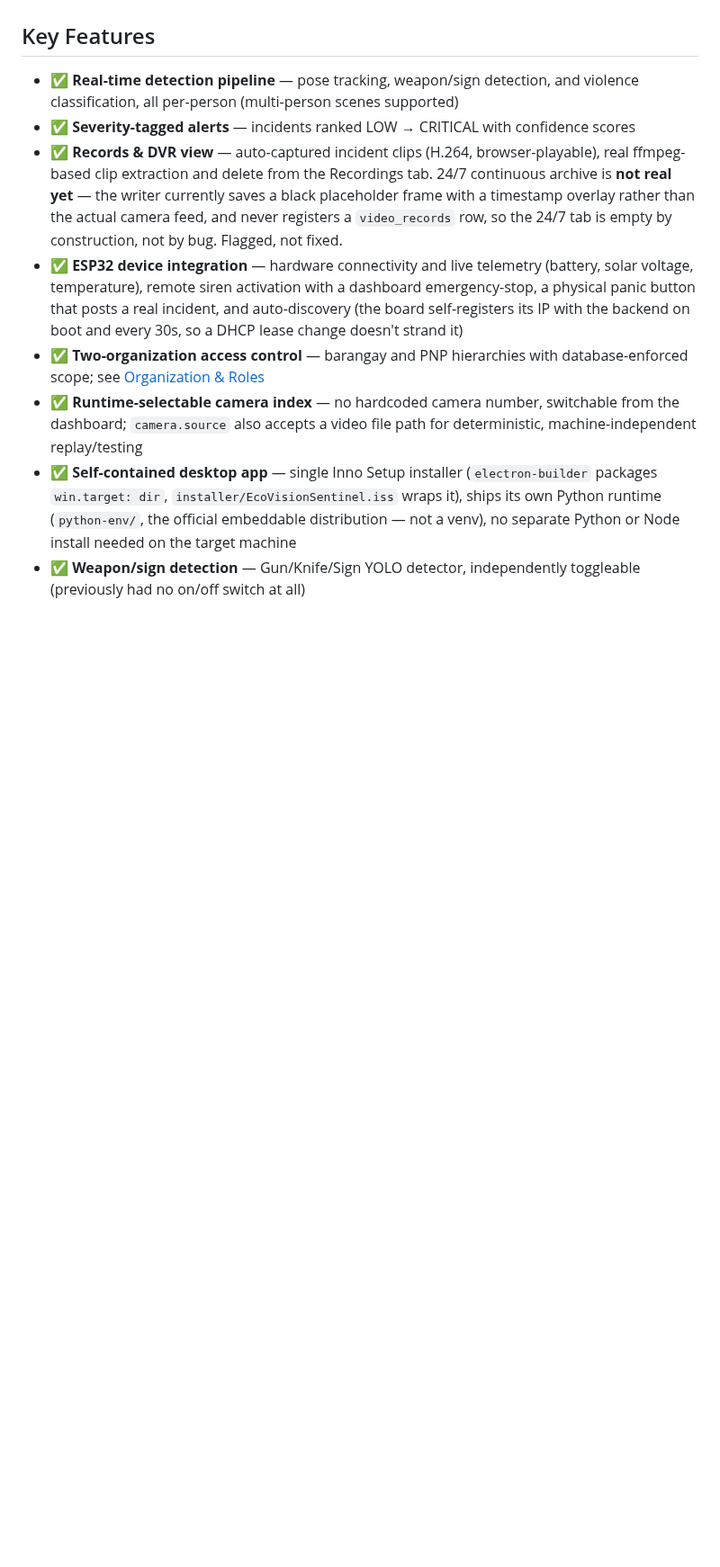
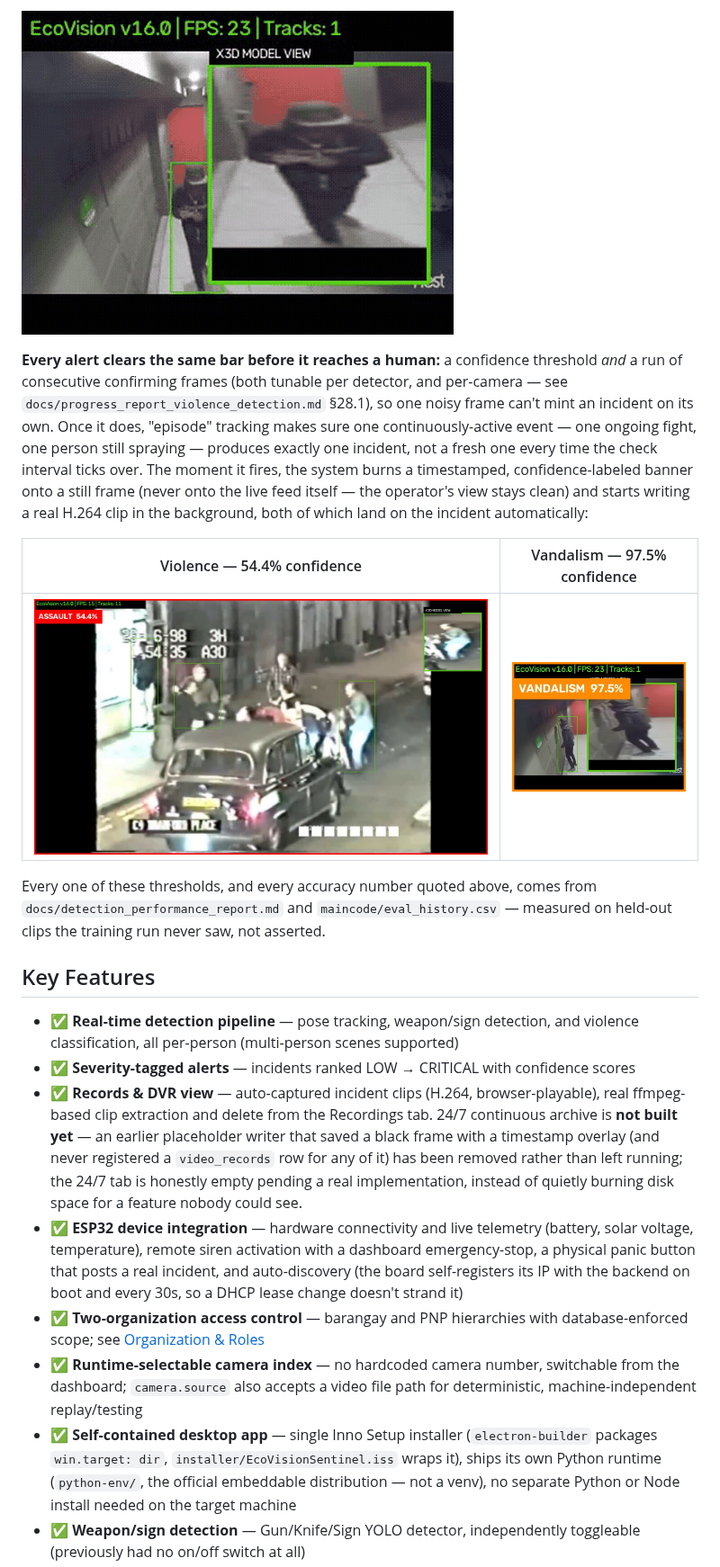
Before and after one commit to unknowndevice077/ecovision-crime-detection-ai, a Markdown page: README.md, the part around one of its changes. Shown at 90% size. GitHub-like rendering; pictures changed too: docs/media/vandalism_alert.jpg (added), docs/media/vandalism_detection.gif (added), docs/media/violence_alert.jpg (added); blank space fills up the shorter version.

```diff
--- a/README.md
+++ b/README.md
@@ -48,8 +62,18 @@ The system runs three integrated components, packaged as one desktop application
+![Vandalism detector firing on a real graffiti clip](docs/media/vandalism_detection.gif)
+
+**Every alert clears the same bar before it reaches a human:** a confidence threshold *and* a run of consecutive confirming frames (both tunable per detector, and per-camera — see `docs/progress_report_violence_detection.md` §28.1), so one noisy frame can't mint an incident on its own. Once it does, "episode" tracking makes sure one continuously-active event — one ongoing fight, one person still spraying — produces exactly one incident, not a fresh one every time the check interval ticks over. The moment it fires, the system burns a timestamped, confidence-labeled banner onto a still frame (never onto the live feed itself — the operator's view stays clean) and starts writing a real H.264 clip in the background, both of which land on the incident automatically:
+
+| Violence — 54.4% confidence | Vandalism — 97.5% confidence |
+|---|---|
+| ![Violence alert evidence frame](docs/media/violence_alert.jpg) | ![Vandalism alert evidence frame](docs/media/vandalism_alert.jpg) |
+
+Every one of these thresholds, and every accuracy number quoted above, comes from `docs/detection_performance_report.md` and `maincode/eval_history.csv` — measured on held-out clips the training run never saw, not asserted.
+
 ## Key Features
 
 - ✅ **Real-time detection pipeline** — pose tracking, weapon/sign detection, and violence classification, all per-person (multi-person scenes supported)
 - ✅ **Severity-tagged alerts** — incidents ranked LOW → CRITICAL with confidence scores
-- ✅ **Records & DVR view** — auto-captured incident clips (H.264, browser-playable), real ffmpeg-based clip extraction and delete from the Recordings tab. 24/7 continuous archive is **not real yet** — the writer currently saves a black placeholder frame with a timestamp overlay rather than the actual camera feed, and never registers a `video_records` row, so the 24/7 tab is empty by construction, not by bug. Flagged, not fixed.
+- ✅ **Records & DVR view** — auto-captured incident clips (H.264, browser-playable), real ffmpeg-based clip extraction and delete from the Recordings tab. 24/7 continuous archive is **not built yet** — an earlier placeholder writer that saved a black frame with a timestamp overlay (and never registered a `video_records` row for any of it) has been removed rather than left running; the 24/7 tab is honestly empty pending a real implementation, instead of quietly burning disk space for a feature nobody could see.
 - ✅ **ESP32 device integration** — hardware connectivity and live telemetry (battery, solar voltage, temperature), remote siren activation with a dashboard emergency-stop, a physical panic button that posts a real incident, and auto-discovery (the board self-registers its IP with the backend on boot and every 30s, so a DHCP lease change doesn't strand it)
 - ✅ **Two-organization access control** — barangay and PNP hierarchies with database-enforced scope; see [Organization & Roles](#organization--roles)
 - ✅ **Runtime-selectable camera index** — no hardcoded camera number, switchable from the dashboard; `camera.source` also accepts a video file path for deterministic, machine-independent replay/testing
```
Also changed, not shown: other parts of README.md (+16 -2 lines), 12 other files.
